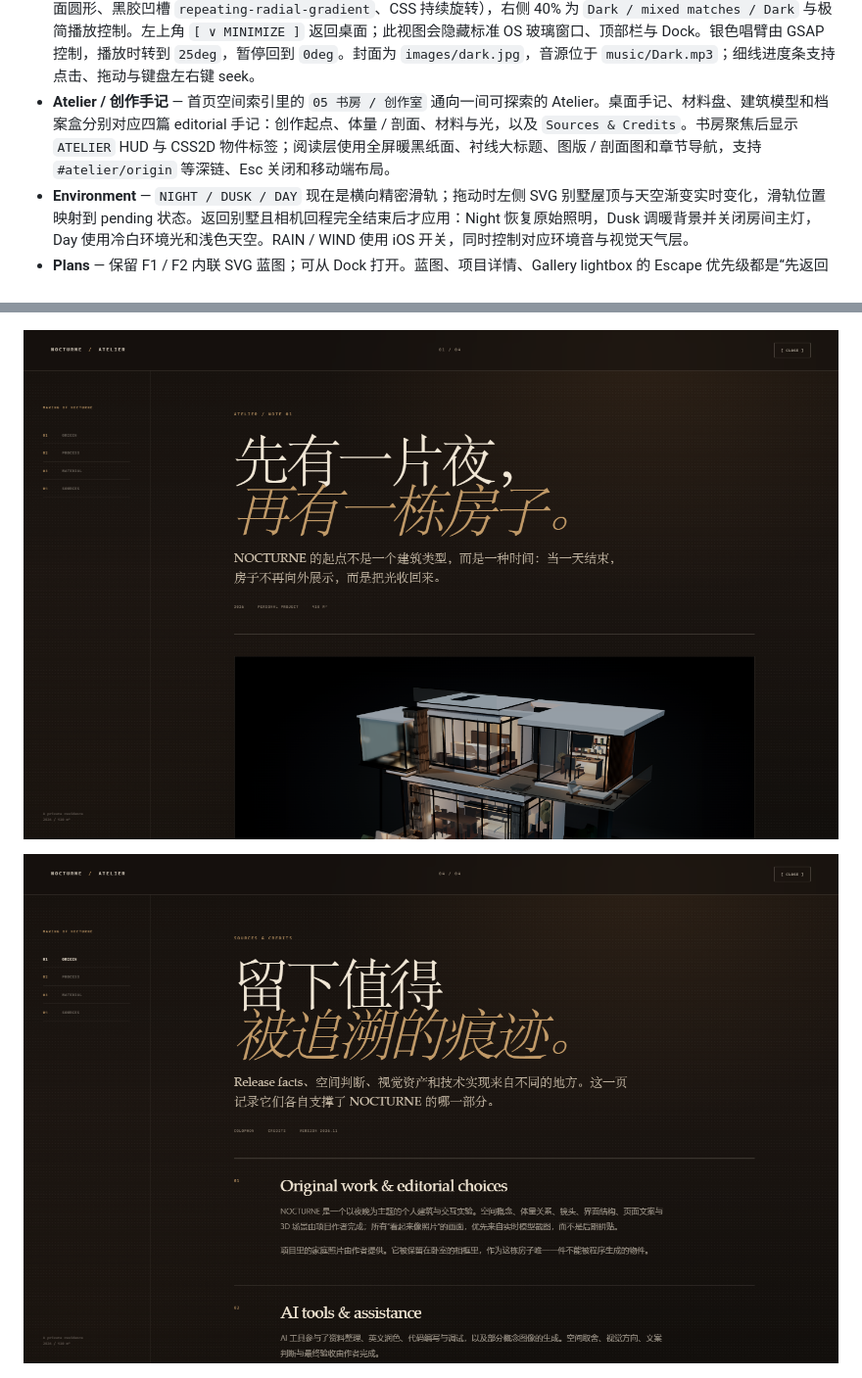
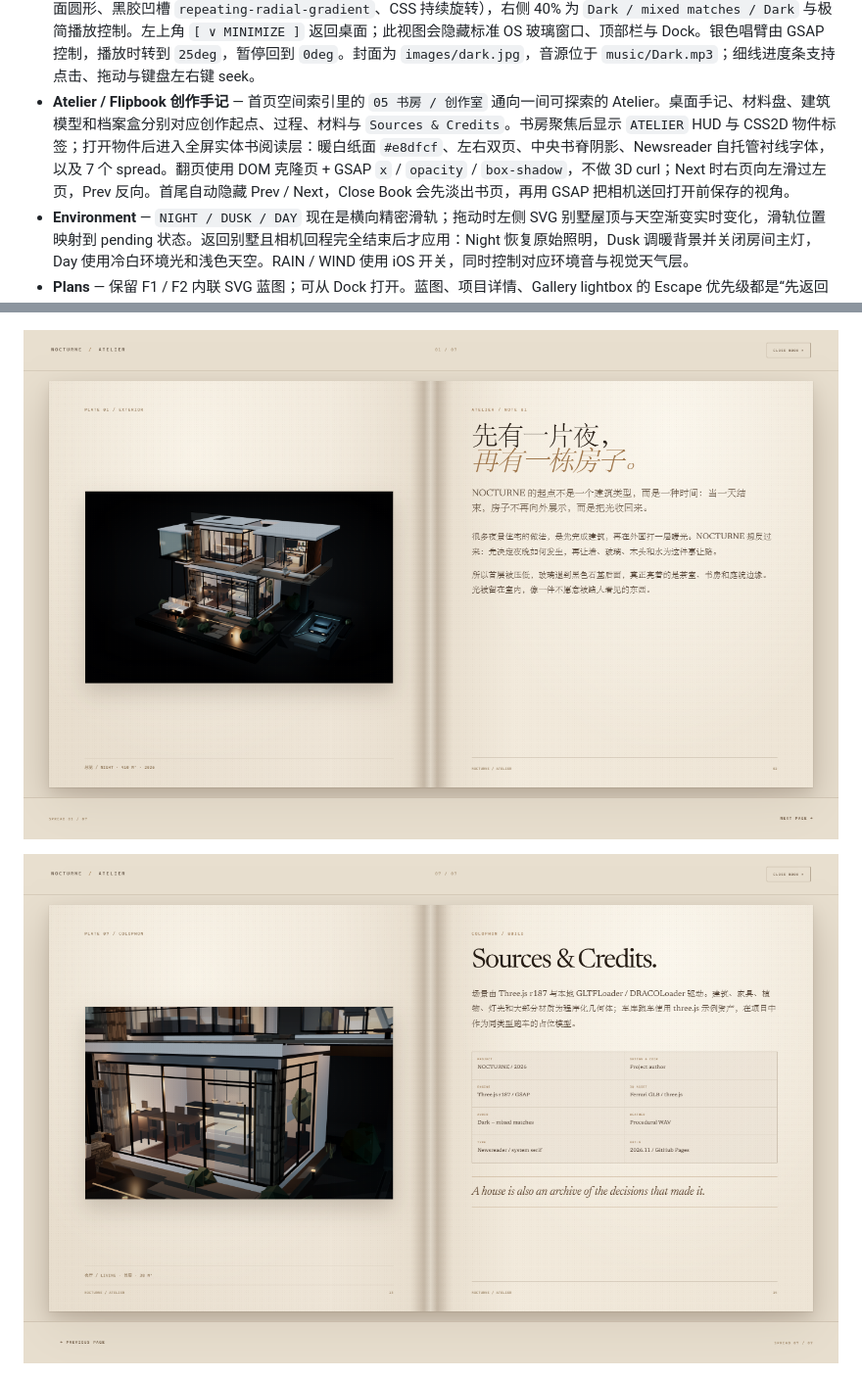
Before and after one commit to czhcyber/personal-project, a Markdown page: README.md, 2 parts joined by grey strips. Shown at 98% size. GitHub-like rendering; pictures changed too: preview-nocturne-atelier-reading.png, preview-nocturne-atelier-sources.png.

Commit message:
Turn Atelier into a printed flipbook reader

```diff
--- a/README.md
+++ b/README.md
@@ -61,7 +61,7 @@ OS 不再只是启动终端加控制面板，而是一套带启动动画的 macO
 - **Gallery** — 5 张从 3D 场景直接捕获的别墅渲染静帧，可按 `ALL / INTERIOR / EXTERIOR` 筛选；点击进入纵向大图 lightbox，支持上一张 / 下一张和 ESC 返回画廊。
 - **Audio** — Audio 引擎保留四条 loop 轨道：`AMBIENT RAIN`、`WIND`、`JAZZ` 与本地文件 `Dark`；`audioTracks` 跨 OS 会话保存，关闭 / 重开 OS 时继续播放。`Dark` 在页面加载完成后以 Blob 形式完整预取，打开 Audio 时自动开始播放，并支持自由 seek。
 - **Immersive Audio / My Favourite** — 打开 Audio 会进入独立的全屏唱片房：暖棕色径向背景，左侧 60% 为巨型黑胶盘（封面圆形、黑胶凹槽 `repeating-radial-gradient`、CSS 持续旋转），右侧 40% 为 `Dark / mixed matches / Dark` 与极简播放控制。左上角 `[ ∨ MINIMIZE ]` 返回桌面；此视图会隐藏标准 OS 玻璃窗口、顶部栏与 Dock。银色唱臂由 GSAP 控制，播放时转到 `25deg`，暂停回到 `0deg`。封面为 `images/dark.jpg`，音源位于 `music/Dark.mp3`；细线进度条支持点击、拖动与键盘左右键 seek。
-- **Atelier / 创作手记** — 首页空间索引里的 `05 书房 / 创作室` 通向一间可探索的 Atelier。桌面手记、材料盘、建筑模型和档案盒分别对应四篇 editorial 手记：创作起点、体量 / 剖面、材料与光，以及 `Sources & Credits`。书房聚焦后显示 `ATELIER` HUD 与 CSS2D 物件标签；阅读层使用全屏暖黑纸面、衬线大标题、图版 / 剖面图和章节导航，支持 `#atelier/origin` 等深链、Esc 关闭和移动端布局。
+- **Atelier / Flipbook 创作手记** — 首页空间索引里的 `05 书房 / 创作室` 通向一间可探索的 Atelier。桌面手记、材料盘、建筑模型和档案盒分别对应创作起点、过程、材料与 `Sources & Credits`。书房聚焦后显示 `ATELIER` HUD 与 CSS2D 物件标签；打开物件后进入全屏实体书阅读层：暖白纸面 `#e8dfcf`、左右双页、中央书脊阴影、Newsreader 自托管衬线字体，以及 7 个 spread。翻页使用 DOM 克隆页 + GSAP `x` / `opacity` / `box-shadow`，不做 3D curl；Next 时右页向左滑过左页，Prev 反向。首尾自动隐藏 Prev / Next，Close Book 会先淡出书页，再用 GSAP 把相机送回打开前保存的视角。
 - **Environment** — `NIGHT / DUSK / DAY` 现在是横向精密滑轨；拖动时左侧 SVG 别墅屋顶与天空渐变实时变化，滑轨位置映射到 pending 状态。返回别墅且相机回程完全结束后才应用：Night 恢复原始照明，Dusk 调暖背景并关闭房间主灯，Day 使用冷白环境光和浅色天空。RAIN / WIND 使用 iOS 开关，同时控制对应环境音与视觉天气层。
 - **Plans** — 保留 F1 / F2 内联 SVG 蓝图；可从 Dock 打开。蓝图、项目详情、Gallery lightbox 的 Escape 优先级都是“先返回上一层”，主桌面 Escape 才退出 OS。
 - **Onsen / Garden Map** — 别墅左前方扩展出独立的户外温泉亭：黑石平台、木格栅、暖水池、石灯笼、竹屏、涟漪与蒸汽。可通过空间索引 `08 温泉`、3D 点击或 `GARDEN MAP` 进入；聚焦后右下角提供 `STEAM`、`BATH LIGHT` 和 `RETURN TO GARDEN`。`GARDEN MAP` 也可用 `M` 打开、`ESC` 关闭，包含 Villa / Tea Room / Terrace / Garage / Onsen 五个镜头节点。
```
Also changed, not shown: 9 other files.
